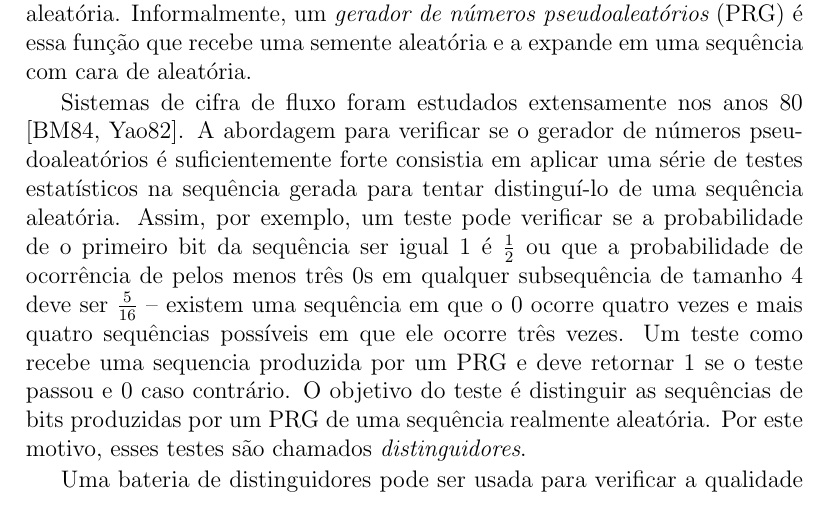
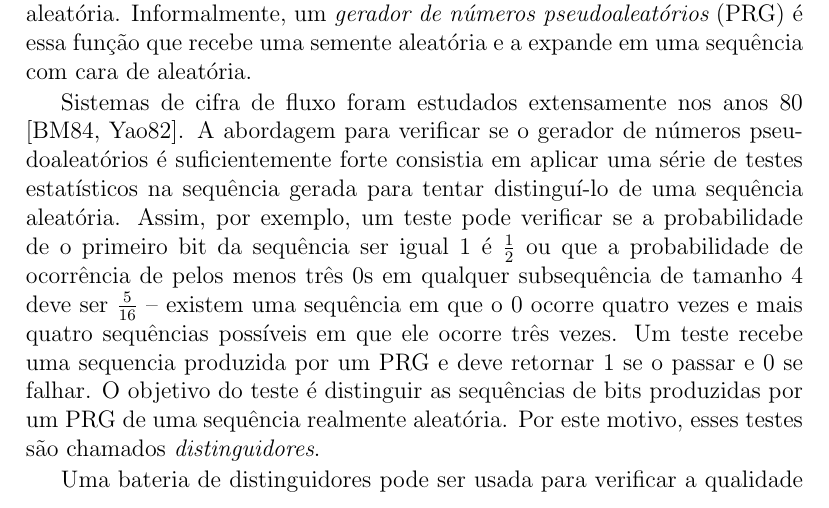
Before and after one commit to marciomr/apostila-seginf, a LaTeX book (apostila.tex, which reads cifras-fluxo.tex): part of page 43 of 126, cut so that both start at the same text. Compiled offline with pdfLaTeX.

Commit message:
pequena correção

```diff
--- a/cifras-fluxo.tex
+++ b/cifras-fluxo.tex
@@ -10,7 +10,7 @@ Informalmente, um {\em gerador de números pseudoaleatórios} (PRG) é essa fun
 Sistemas de cifra de fluxo foram estudados extensamente nos anos 80 \cite{Blum84,Yao82}.
 A abordagem para verificar se o gerador de números pseudoaleatórios é suficientemente forte consistia em aplicar uma série de testes estatísticos na sequência gerada para tentar distinguí-lo de uma sequência aleatória.
 Assim, por exemplo, um teste pode verificar se a probabilidade de o primeiro bit da sequência ser igual $1$ é $\frac{1}{2}$ ou que a probabilidade de ocorrência de pelos menos três $0$s em qualquer subsequência de tamanho $4$ deve ser $\frac{5}{16}$ -- existem uma sequência em que o $0$ ocorre quatro vezes e mais quatro sequências possíveis em que ele ocorre três vezes.
-Um teste como recebe uma sequencia produzida por um PRG e deve retornar $1$ se o teste passou e $0$ caso contrário.
+Um teste recebe uma sequencia produzida por um PRG e deve retornar $1$ se o passar e $0$ se falhar.
 O objetivo do teste é distinguir as sequências de bits produzidas por um PRG de uma sequência realmente aleatória.
 Por este motivo, esses testes são chamados {\em distinguidores}.
 
```
